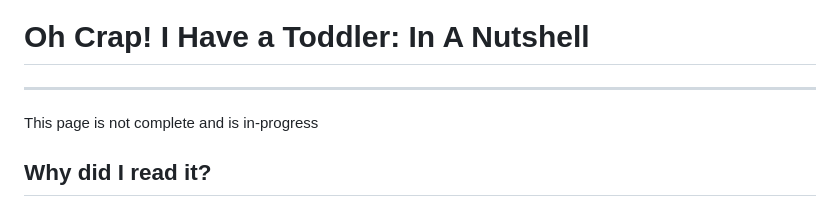
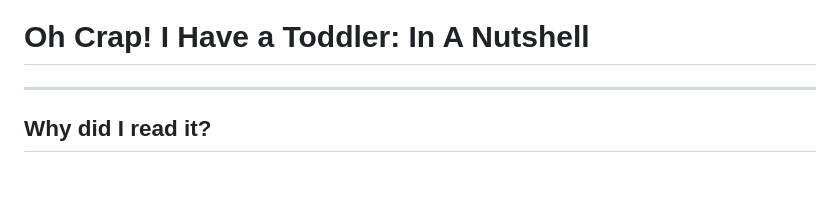
Before and after one commit to philcunliffe/filco-website, a Markdown page: garden/Oh Crap I Have a Toddler Review.md, the part around the change. Rendered like a GitHub page; blank space fills up the shorter version.

Commit message:
Small formatting fix

```diff
--- a/garden/Oh Crap I Have a Toddler Review.md
+++ b/garden/Oh Crap I Have a Toddler Review.md
@@ -10,7 +10,6 @@ aliases:
 ---
 # Oh Crap! I Have a Toddler: In A Nutshell
 ---
-This page is not complete and is in-progress
 ## Why did I read it?
 
 Because I have a toddler and it's freaking hard. This is definitely my most highlighted book of all time so this review will also likely be quite lengthy.
```
